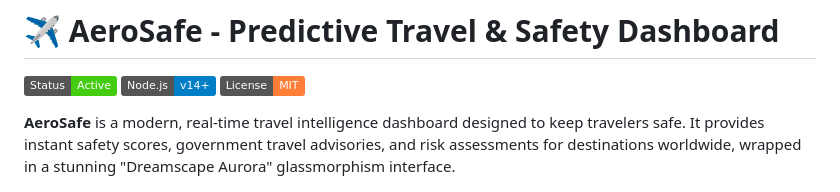
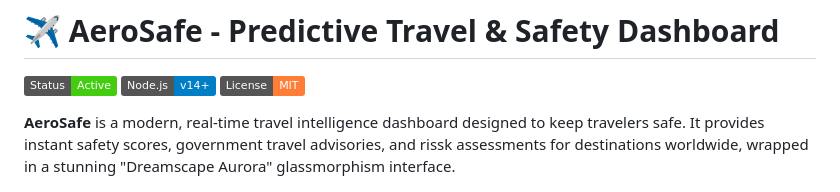
Before and after one commit to KestroyStephan/Predictive-Travel-Safety-Dashboard, a Markdown page: README.md, the part around the change. Rendered like a GitHub page; badges without logos.

```diff
--- a/README.md
+++ b/README.md
@@ -4,7 +4,7 @@
 ![Node Version](https://img.shields.io/badge/Node.js-v14%2B-blue)
 ![License](https://img.shields.io/badge/License-MIT-orange)
 
-**AeroSafe** is a modern, real-time travel intelligence dashboard designed to keep travelers safe. It provides instant safety scores, government travel advisories, and risk assessments for destinations worldwide, wrapped in a stunning "Dreamscape Aurora" glassmorphism interface.
+**AeroSafe** is a modern, real-time travel intelligence dashboard designed to keep travelers safe. It provides instant safety scores, government travel advisories, and rissk assessments for destinations worldwide, wrapped in a stunning "Dreamscape Aurora" glassmorphism interface.
 
 ![alt text](image.png)
 
```
